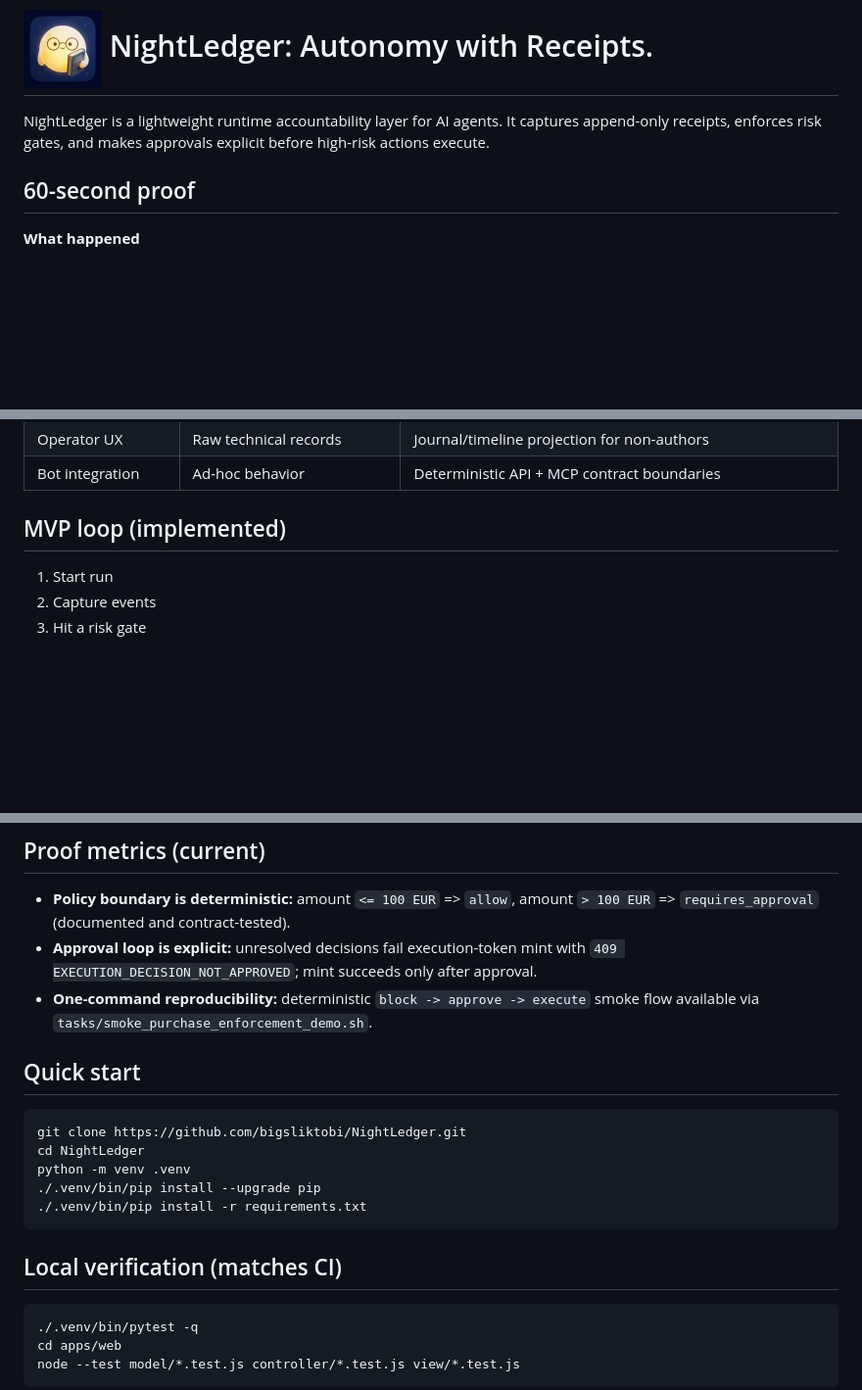
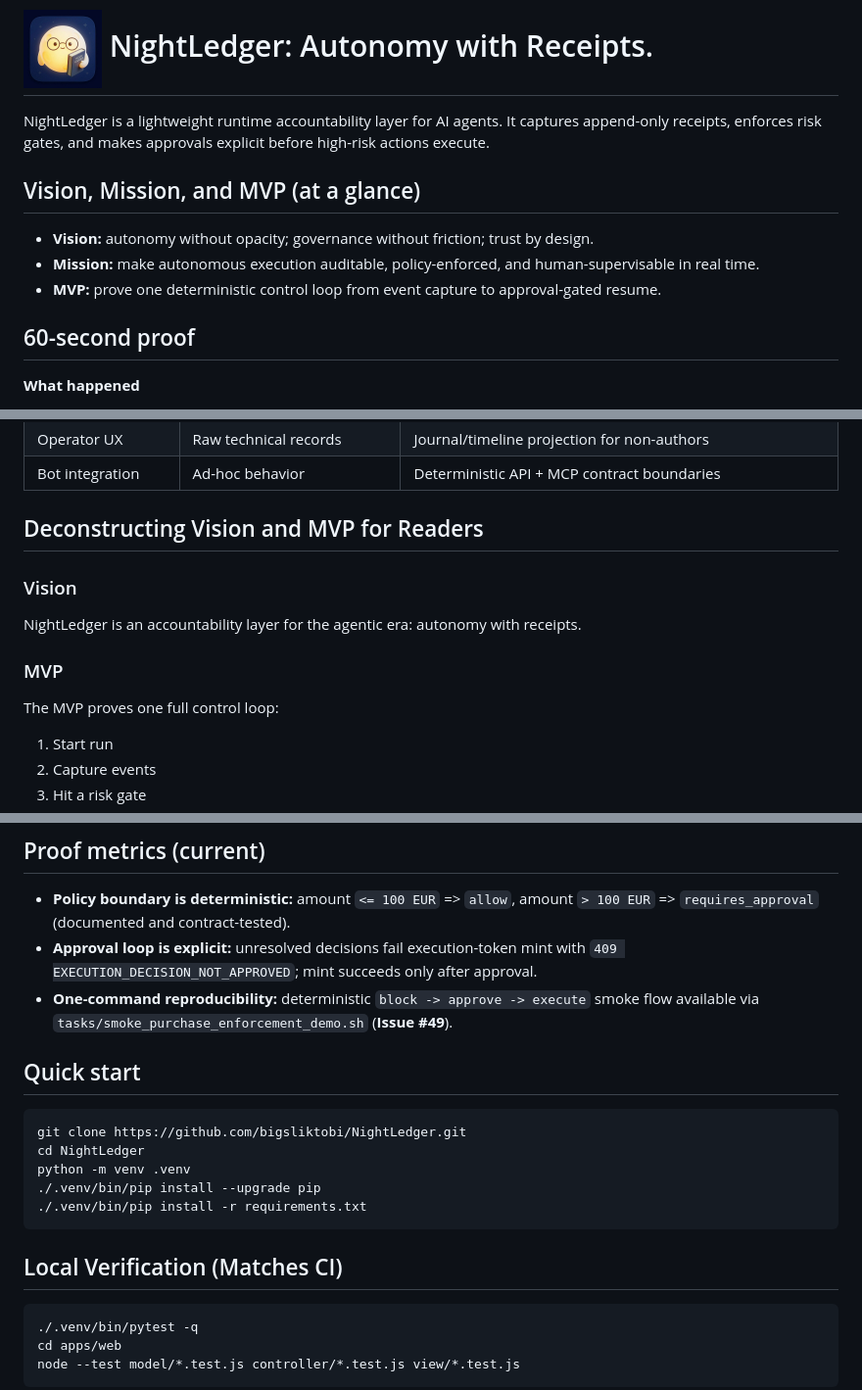
Before and after one commit to BigSlikTobi/NightLedger, a Markdown page: README.md, 3 parts joined by grey strips. Shown at 98% size. Drawn GitHub-style; blank space fills up the shorter version.

Commit message:
README: restore contract headings and add explicit vision/mission/MVP

````diff
--- a/README.md
+++ b/README.md
@@ -3,6 +3,12 @@
 NightLedger is a lightweight runtime accountability layer for AI agents.
 It captures append-only receipts, enforces risk gates, and makes approvals
 explicit before high-risk actions execute.
+
+## Vision, Mission, and MVP (at a glance)
+
+- **Vision:** autonomy without opacity; governance without friction; trust by design.
+- **Mission:** make autonomous execution auditable, policy-enforced, and human-supervisable in real time.
+- **MVP:** prove one deterministic control loop from event capture to approval-gated resume.
 
 ## 60-second proof
 
@@ -28,7 +34,15 @@ explicit before high-risk actions execute.
 | Operator UX | Raw technical records | Journal/timeline projection for non-authors |
 | Bot integration | Ad-hoc behavior | Deterministic API + MCP contract boundaries |
 
-## MVP loop (implemented)
+## Deconstructing Vision and MVP for Readers
+
+### Vision
+
+NightLedger is an accountability layer for the agentic era: autonomy with receipts.
+
+### MVP
+
+The MVP proves one full control loop:
 
 1. Start run
 2. Capture events
@@ -44,7 +58,7 @@ explicit before high-risk actions execute.
 - **Approval loop is explicit:** unresolved decisions fail execution-token mint
   with `409 EXECUTION_DECISION_NOT_APPROVED`; mint succeeds only after approval.
 - **One-command reproducibility:** deterministic `block -> approve -> execute`
-  smoke flow available via `tasks/smoke_purchase_enforcement_demo.sh`.
+  smoke flow available via `tasks/smoke_purchase_enforcement_demo.sh` (**Issue #49**).
 
 ## Quick start
 
@@ -56,7 +70,7 @@ python -m venv .venv
 ./.venv/bin/pip install -r requirements.txt
 ```
 
-## Local verification (matches CI)
+## Local Verification (Matches CI)
 
 ```bash
 ./.venv/bin/pytest -q
````
Also changed, not shown: other parts of README.md (+3 -3 lines).
